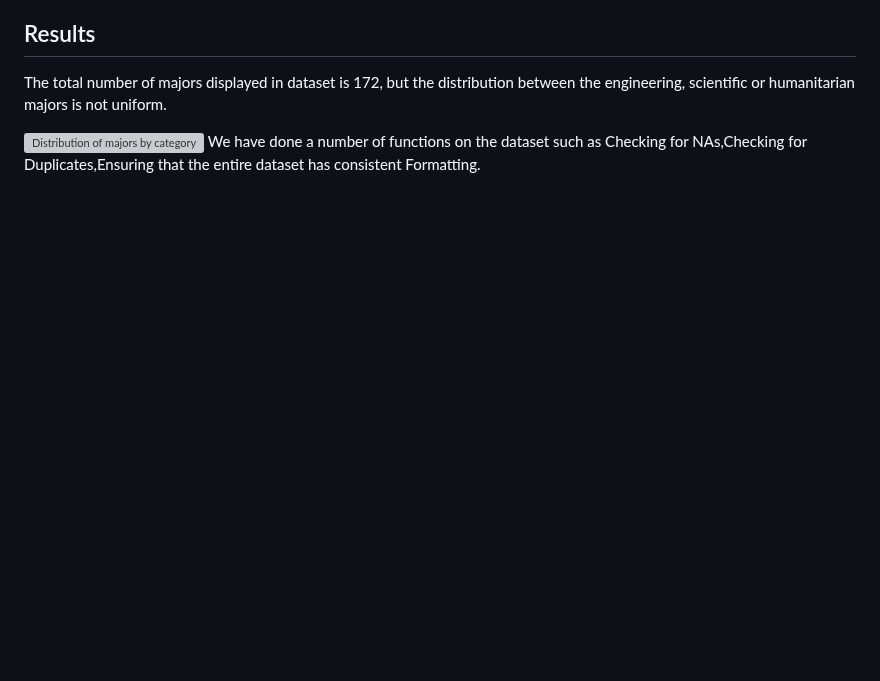
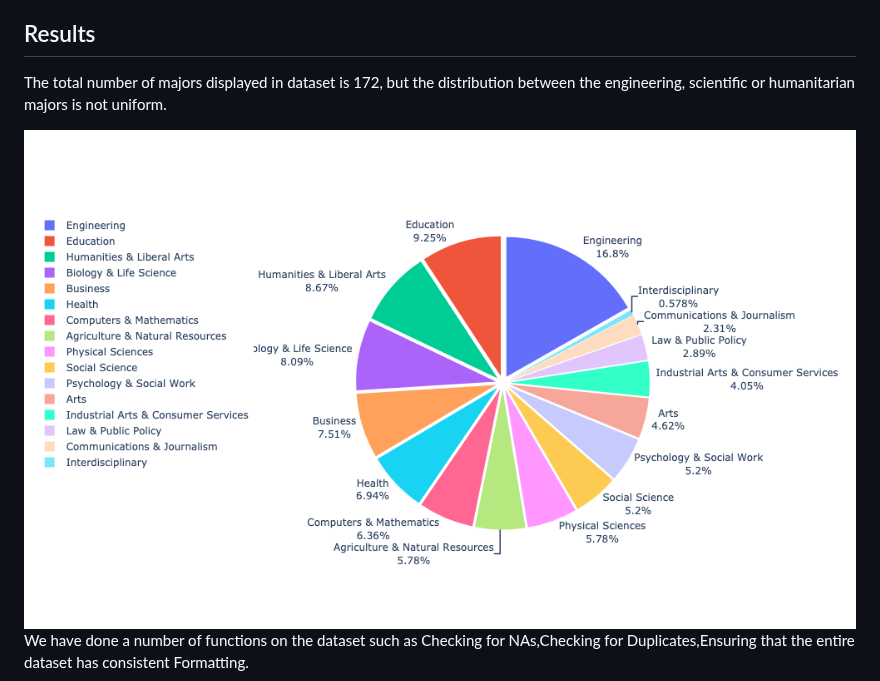
Before and after one commit to orlovtsu/orlovtsu.github.io, a Markdown page: university_majors/README.md, the part around the change. Drawn GitHub-style; blank space fills up the shorter version; grey boxes are pictures that could not be loaded.

```diff
--- a/university_majors/README.md
+++ b/university_majors/README.md
@@ -128,5 +128,5 @@ For the research with guiding questions two data tables have been chosen:
 
 The total number of majors displayed in dataset is 172, but the distribution between the engineering, scientific or humanitarian majors is not uniform.
 
-![Distribution of majors by category](/university_majors/images/fig0)
+![Distribution of majors by category](/university_majors/images/fig0.png)
 We have done a number of functions on the dataset such as Checking for NAs,Checking for Duplicates,Ensuring that the  entire dataset has consistent Formatting.
```
